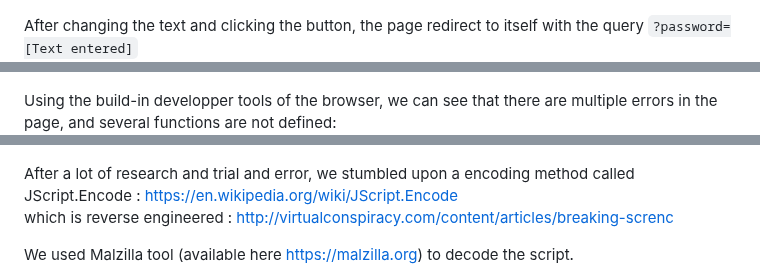
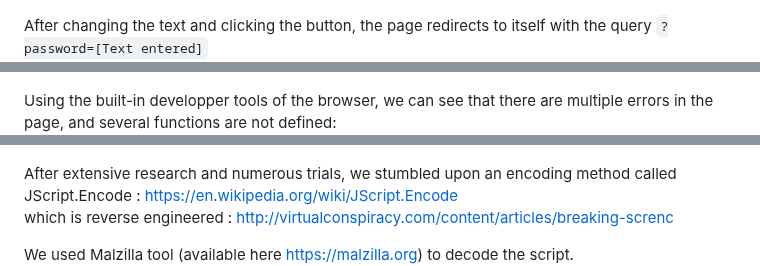
Before and after one commit to jimmywengzj/SERE-Projet, a Markdown page: report.md, 3 parts joined by grey strips. Rendered like a GitHub page.

```diff
--- a/report.md
+++ b/report.md
@@ -8,10 +8,10 @@ We have to understand a highly obfuscated Javascript code and find the password.
 By accessing the challenge page with firefox, we can see a single textbox and a button:
 ![](img/01.PNG)
 
-After changing the text and clicking the button, the page redirect to itself with the query `?password=[Text entered]`
+After changing the text and clicking the button, the page redirects to itself with the query `?password=[Text entered]`
 ![](img/02.PNG)
 
-Using the build-in developper tools of the browser, we can see that there are multiple errors in the page, and several functions are not defined:
+Using the built-in developper tools of the browser, we can see that there are multiple errors in the page, and several functions are not defined:
 ![](img/03.PNG)
 
 We have to look into the html source code which looks like this:
@@ -55,7 +55,7 @@ We also get the hint that we have to first decode `ttt.js`
 Using the URL `http://challenge01.root-me.org/web-client/ch15/ttt.js`, we found out that it is indeed encoded into a character string:
 ![](img/04.PNG)
 
-After a lot of research and trial and error, we stumbled upon a encoding method called JScript.Encode :
+After extensive research and numerous trials, we stumbled upon an encoding method called JScript.Encode :
 https://en.wikipedia.org/wiki/JScript.Encode
 which is reverse engineered :
 http://virtualconspiracy.com/content/articles/breaking-screnc
```
Also changed, not shown: other parts of report.md (+14 -13 lines).
